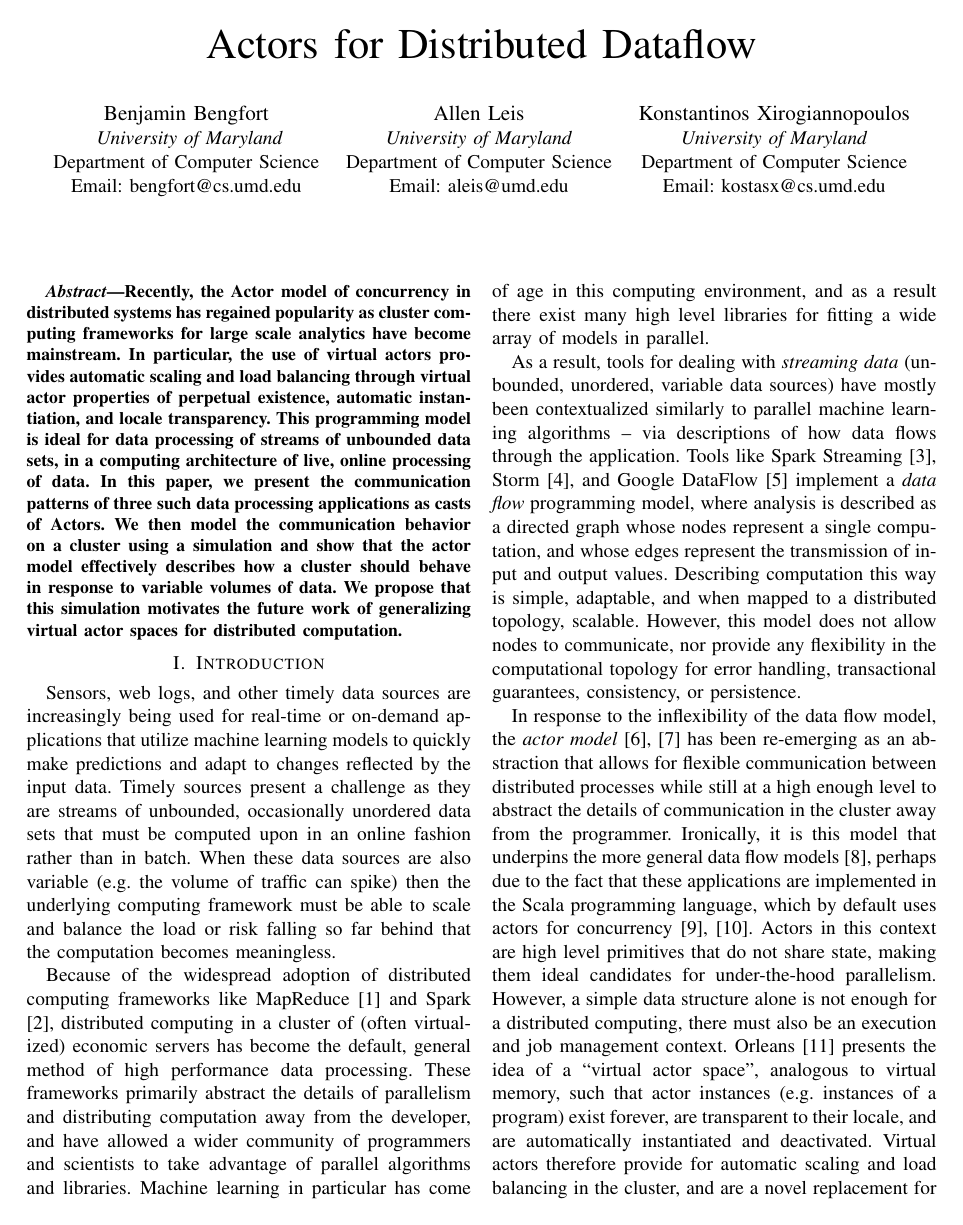
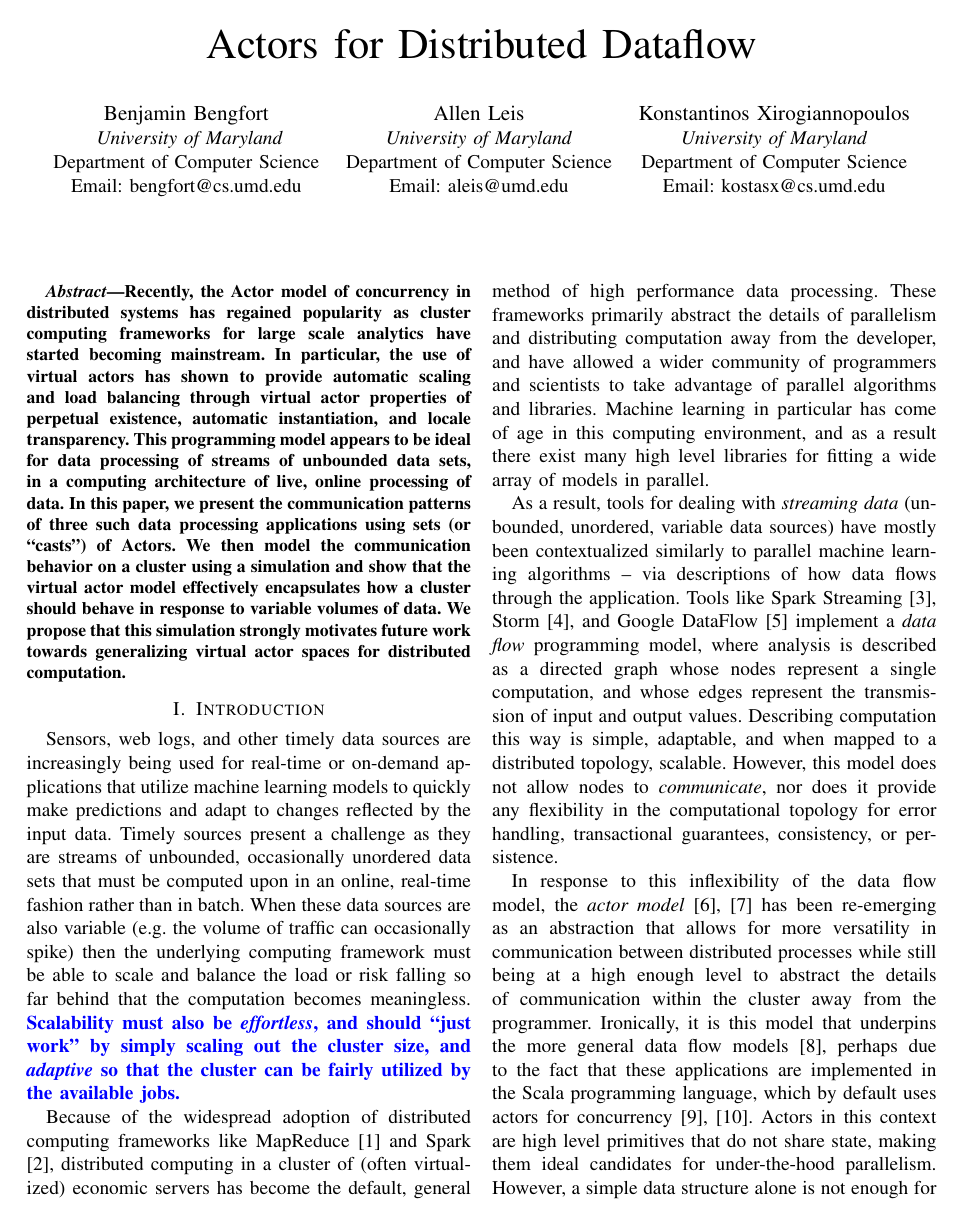
Before and after one commit to tipsybear/actors-simulation, a LaTeX paper (report/report.tex): page 1 of 5. Compiled offline with pdfLaTeX; a missing font is replaced by an installed copy or a similar font; a LaTeX package or settings file that is missing is left out.

Commit message:
small changes to into and abstract

```diff
--- a/report/report.tex
+++ b/report/report.tex
@@ -9,6 +9,8 @@
 \usepackage{array}
 \usepackage[caption=false,font=normalsize,labelfont=sf,textfont=sf]{subfig}
 \usepackage{url}
+\usepackage{color}
+\newcommand{\kostasnote}[1]{\textcolor{blue}{\bf #1}}
 
 % Graphics and figures configuration
 \usepackage[pdftex]{graphicx}
@@ -60,16 +62,16 @@
 
 % report abstract
 \begin{abstract}
-Recently, the Actor model of concurrency in distributed systems has regained popularity as cluster computing frameworks for large scale analytics have become mainstream. In particular, the use of virtual actors provides automatic scaling and load balancing through virtual actor properties of perpetual existence, automatic instantiation, and locale transparency. This programming model is ideal for data processing of streams of unbounded data sets, in a computing architecture of live, online processing of data. In this paper, we present the communication patterns of three such data processing applications as casts of Actors. We then model the communication behavior on a cluster using a simulation and show that the actor model effectively describes how a cluster should behave in response to variable volumes of data. We propose that this simulation motivates the future work of generalizing virtual actor spaces for distributed computation.
+Recently, the Actor model of concurrency in distributed systems has regained popularity as cluster computing frameworks for large scale analytics have started becoming mainstream. In particular, the use of virtual actors has shown to provide automatic scaling and load balancing through virtual actor properties of perpetual existence, automatic instantiation, and locale transparency. This programming model appears to be ideal for data processing of streams of unbounded data sets, in a computing architecture of live, online processing of data. In this paper, we present the communication patterns of three such data processing applications using sets (or ``casts'') of Actors. We then model the communication behavior on a cluster using a simulation and show that the virtual actor model effectively encapsulates how a cluster should behave in response to variable volumes of data. We propose that this simulation strongly motivates future work towards generalizing virtual actor spaces for distributed computation.
 \end{abstract}
 
 \section{Introduction}
 
-Sensors, web logs, and other timely data sources are increasingly being used for  real-time or on-demand applications that utilize machine learning models to quickly make predictions and adapt to changes reflected by the input data. Timely sources present a challenge as they are streams of unbounded, occasionally unordered data sets that must be computed upon in an online fashion rather than in batch. When these data sources are also variable (e.g. the volume of traffic can spike) then the underlying computing framework must be able to scale and balance the load or risk falling so far behind that the computation becomes meaningless.
+Sensors, web logs, and other timely data sources are increasingly being used for  real-time or on-demand applications that utilize machine learning models to quickly make predictions and adapt to changes reflected by the input data. Timely sources present a challenge as they are streams of unbounded, occasionally unordered data sets that must be computed upon in an online, real-time fashion rather than in batch. When these data sources are also variable (e.g. the volume of traffic can occasionally spike) then the underlying computing framework must be able to scale and balance the load or risk falling so far behind that the computation becomes meaningless. \kostasnote{Scalability must also be \textit{effortless}, and should ``just work'' by simply scaling out the cluster size, and \textit{adaptive} so that the cluster can be fairly utilized by the available jobs.}
 
 Because of the widespread adoption of distributed computing frameworks like MapReduce \cite{dean_mapreduce:_2008} and Spark \cite{zaharia_resilient_2012}, distributed computing in a cluster of (often virtualized) economic servers has become the default, general method of high performance data processing. These frameworks primarily abstract the details of parallelism and distributing computation away from the developer, and have allowed a wider community of programmers and scientists to take advantage of parallel algorithms and libraries. Machine learning in particular has come of age in this computing environment, and as a result there exist many high level libraries for fitting a wide array of models in parallel.
 
-As a result, tools for dealing with \textit{streaming data} (unbounded, unordered, variable data sources) have mostly been contextualized similarly to parallel machine learning algorithms -- via descriptions of how data flows through the application. Tools like Spark Streaming \cite{zaharia_discretized_2012}, Storm \cite{toshniwal_storm_2014}, and Google DataFlow \cite{akidau_dataflow_2015} implement a \textit{data flow} programming model, where analysis is described as a directed graph whose nodes represent a single computation, and whose edges represent the transmission of input and output values. Describing computation this way is simple, adaptable, and when mapped to a distributed topology, scalable. However, this model does not allow nodes to communicate, nor provide any flexibility in the computational topology for error handling, transactional guarantees, consistency, or persistence.
+As a result, tools for dealing with \textit{streaming data} (unbounded, unordered, variable data sources) have mostly been contextualized similarly to parallel machine learning algorithms -- via descriptions of how data flows through the application. Tools like Spark Streaming \cite{zaharia_discretized_2012}, Storm \cite{toshniwal_storm_2014}, and Google DataFlow \cite{akidau_dataflow_2015} implement a \textit{data flow} programming model, where analysis is described as a directed graph whose nodes represent a single computation, and whose edges represent the transmission of input and output values. Describing computation this way is simple, adaptable, and when mapped to a distributed topology, scalable. However, this model does not allow nodes to \textit{communicate}, nor does it provide any flexibility in the computational topology for error handling, transactional guarantees, consistency, or persistence.
 
-In response to the inflexibility of the data flow model, the \textit{actor model} \cite{hewitt_viewing_1977, agha_actors:_1985} has been re-emerging as an abstraction that allows for flexible communication between distributed processes while still at a high enough level to abstract the details of communication in the cluster away from the programmer. Ironically, it is this model that underpins the more general data flow models \cite{gonzalez_asynchronous_2015}, perhaps due to the fact that these applications are implemented in the Scala programming language, which by default uses actors for concurrency \cite{haller_scala_2009,karmani_actor_2009}. Actors in this context are high level primitives that do not share state, making them ideal candidates for under-the-hood parallelism. However, a simple data structure alone is not enough for a distributed computing, there must also be an execution and job management context. Orleans \cite{bernstein_orleans:_????} presents the idea of a ``virtual actor space'', analogous to virtual memory, such that actor instances (e.g. instances of a program) exist forever, are transparent to their locale, and are automatically instantiated and deactivated. Virtual actors therefore provide for automatic scaling and load balancing in the cluster, and are a novel replacement for the data flow model in the context of online, streaming computation.
+In response to this inflexibility of the data flow model, the \textit{actor model} \cite{hewitt_viewing_1977, agha_actors:_1985} has been re-emerging as an abstraction that allows for more versatility in communication between distributed processes while still being at a high enough level to abstract the details of communication within the cluster away from the programmer. Ironically, it is this model that underpins the more general data flow models \cite{gonzalez_asynchronous_2015}, perhaps due to the fact that these applications are implemented in the Scala programming language, which by default uses actors for concurrency \cite{haller_scala_2009,karmani_actor_2009}. Actors in this context are high level primitives that do not share state, making them ideal candidates for under-the-hood parallelism. However, a simple data structure alone is not enough for a distributed computing; there must also be an execution and job management context. Orleans \cite{bernstein_orleans:_2014} presents the idea of a ``virtual actor space'', analogous to virtual memory, such that actor activations (e.g. instances of a program) exist forever, are transparent to their locale, and are automatically instantiated and deactivated. Virtual actors therefore provide for automatic scaling and load balancing in the cluster, and we believe are a novel and suitable alternative to the data flow model in the context of online, streaming computation.
 
```
Also changed, not shown: report/paper.bib (+1 -1 lines), report/report.tex (4 more changed lines).
